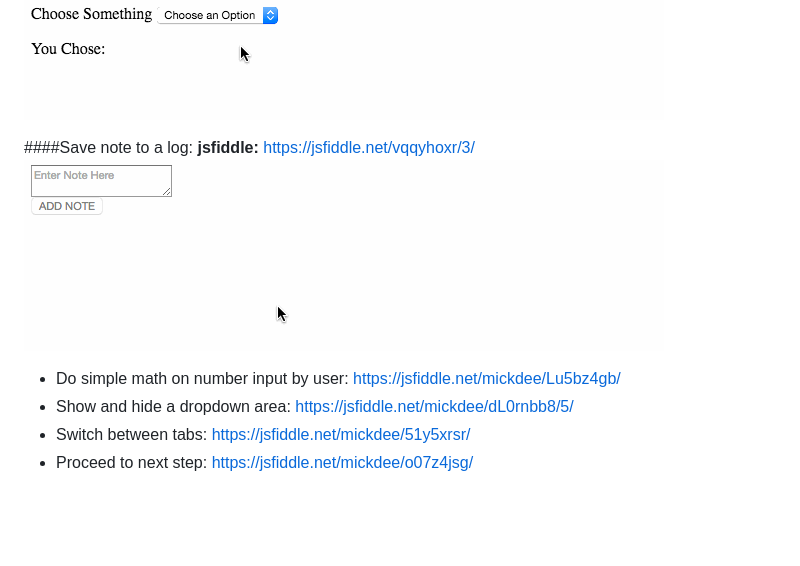
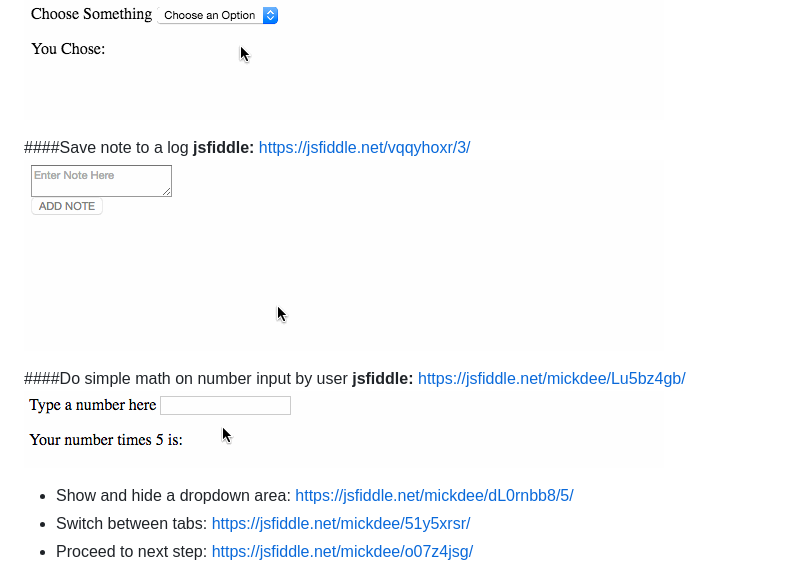
Before and after one commit to mickdee/jQueryFormPrototyper, a Markdown page: readme.md, the part around the change printed below. Drawn GitHub-style; pictures changed too: InputMultiply/multiply.gif (added); blank space fills up the shorter version.

Commit message:
add multiply gif

```diff
--- a/readme.md
+++ b/readme.md
@@ -18,11 +18,14 @@ Either copy and paste an example into your prototype and style away (make sure t
 **jsfiddle:** https://jsfiddle.net/mickdee/676txarx/2/
 ![Feedback After Selection Animation](/FeedbackAfterSelection/feedback.gif?raw=true "Feedback After Selection Animation")
 
-####Save note to a log:
+####Save note to a log
 **jsfiddle:** https://jsfiddle.net/vqqyhoxr/3/
 ![Save Note Animation](/SaveTextInput/addnote.gif?raw=true "Save Note Animation")
 
-+ Do simple math on number input by user: https://jsfiddle.net/mickdee/Lu5bz4gb/
+####Do simple math on number input by user
+**jsfiddle:** https://jsfiddle.net/mickdee/Lu5bz4gb/
+![Input Multiply Animation](/InputMultiply/multiply.gif?raw=true "Input Multiply Animation")
+
 + Show and hide a dropdown area: https://jsfiddle.net/mickdee/dL0rnbb8/5/
 + Switch between tabs: https://jsfiddle.net/mickdee/51y5xrsr/
 + Proceed to next step: https://jsfiddle.net/mickdee/o07z4jsg/
```
Also changed, not shown: other parts of readme.md (+1 -1 lines), 2 other files.
